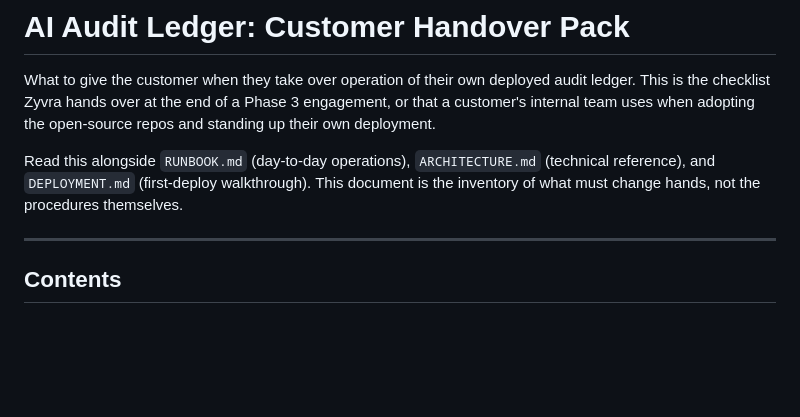
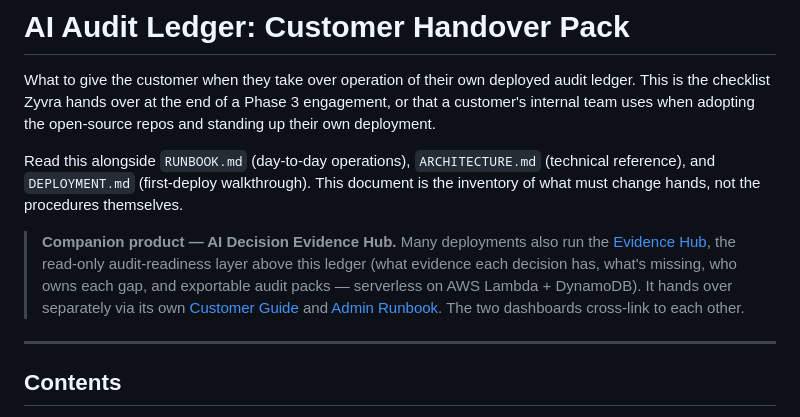
Before and after one commit to shahidh68/audit-ledger, a Markdown page: CUSTOMER-HANDOVER.md, the part around the change. Drawn GitHub-style; blank space fills up the shorter version.

```diff
--- a/CUSTOMER-HANDOVER.md
+++ b/CUSTOMER-HANDOVER.md
@@ -3,6 +3,8 @@
 What to give the customer when they take over operation of their own deployed audit ledger. This is the checklist Zyvra hands over at the end of a Phase 3 engagement, or that a customer's internal team uses when adopting the open-source repos and standing up their own deployment.
 
 Read this alongside `RUNBOOK.md` (day-to-day operations), `ARCHITECTURE.md` (technical reference), and `DEPLOYMENT.md` (first-deploy walkthrough). This document is the inventory of what must change hands, not the procedures themselves.
+
+> **Companion product — AI Decision Evidence Hub.** Many deployments also run the [Evidence Hub](https://github.com/shahidh68/evidence-hub), the read-only audit-readiness layer above this ledger (what evidence each decision has, what's missing, who owns each gap, and exportable audit packs — serverless on AWS Lambda + DynamoDB). It hands over separately via its own [Customer Guide](https://github.com/shahidh68/evidence-hub/blob/master/docs/CUSTOMER-GUIDE.md) and [Admin Runbook](https://github.com/shahidh68/evidence-hub/blob/master/docs/ADMIN-RUNBOOK.md). The two dashboards cross-link to each other.
 
 ---
 
```
Also changed, not shown: dashboard/HOW-TO-USE.md (+7 -0 lines).
